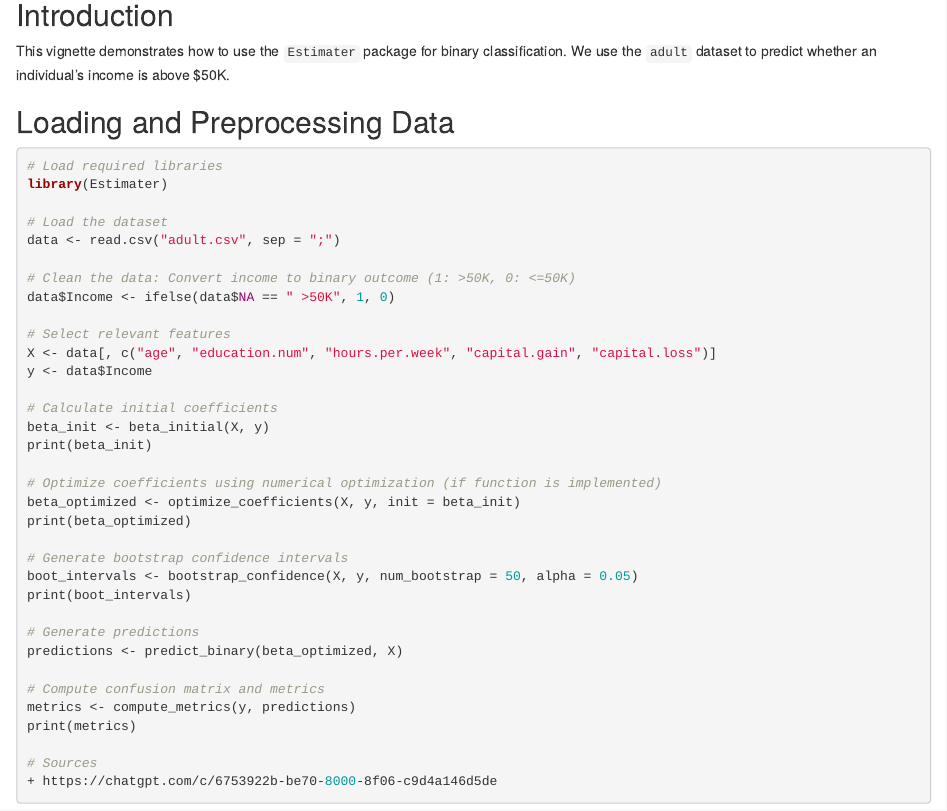
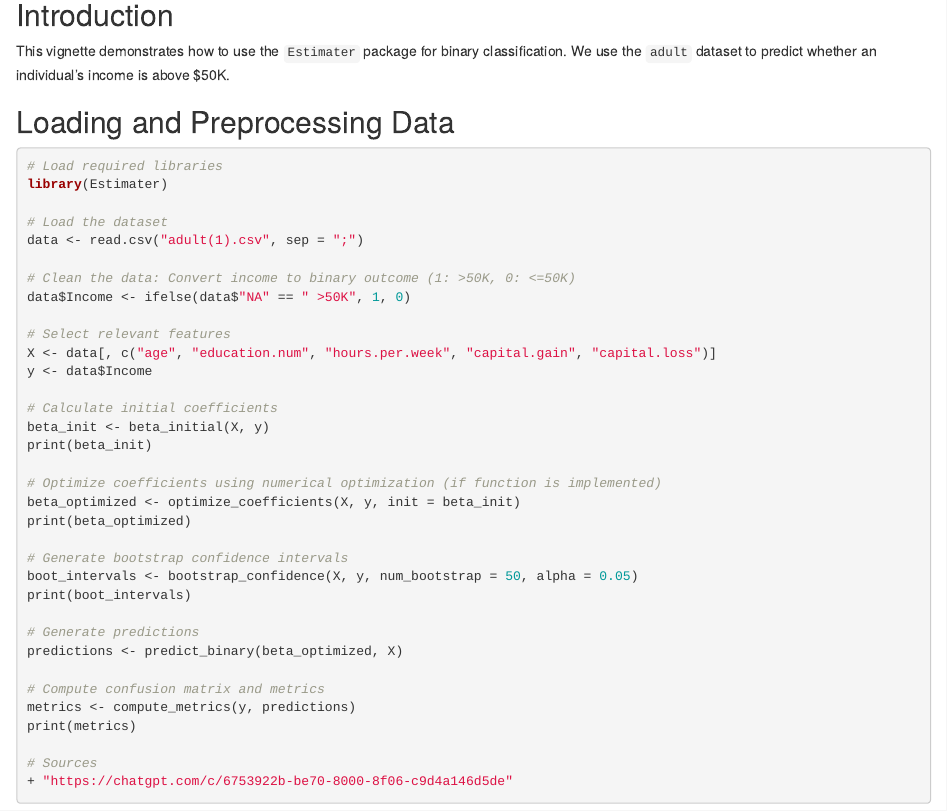
Before and after one commit to AU-R-Programming/FinalProject_10, an R Markdown document (FinalProject_10.Rmd): the page in a window 1100 px wide, from 140 px down. Rendered offline with R 4.5, knitr and Pandoc, with nearby package versions; the code chunks are not run, so their results and figures are left out.

Commit message:
made edits to vignette

```diff
--- a/FinalProject_10.Rmd
+++ b/FinalProject_10.Rmd
@@ -15,10 +15,10 @@ We use the `adult` dataset to predict whether an individual's income is above $5
 library(Estimater)
 
 # Load the dataset
-data <- read.csv("adult.csv", sep = ";")
+data <- read.csv("adult(1).csv", sep = ";")
 
 # Clean the data: Convert income to binary outcome (1: >50K, 0: <=50K)
-data$Income <- ifelse(data$NA == " >50K", 1, 0)
+data$Income <- ifelse(data$"NA" == " >50K", 1, 0)
 
 # Select relevant features
 X <- data[, c("age", "education.num", "hours.per.week", "capital.gain", "capital.loss")]
```
Also changed, not shown: FinalProject_10.Rmd (2 more changed lines).
